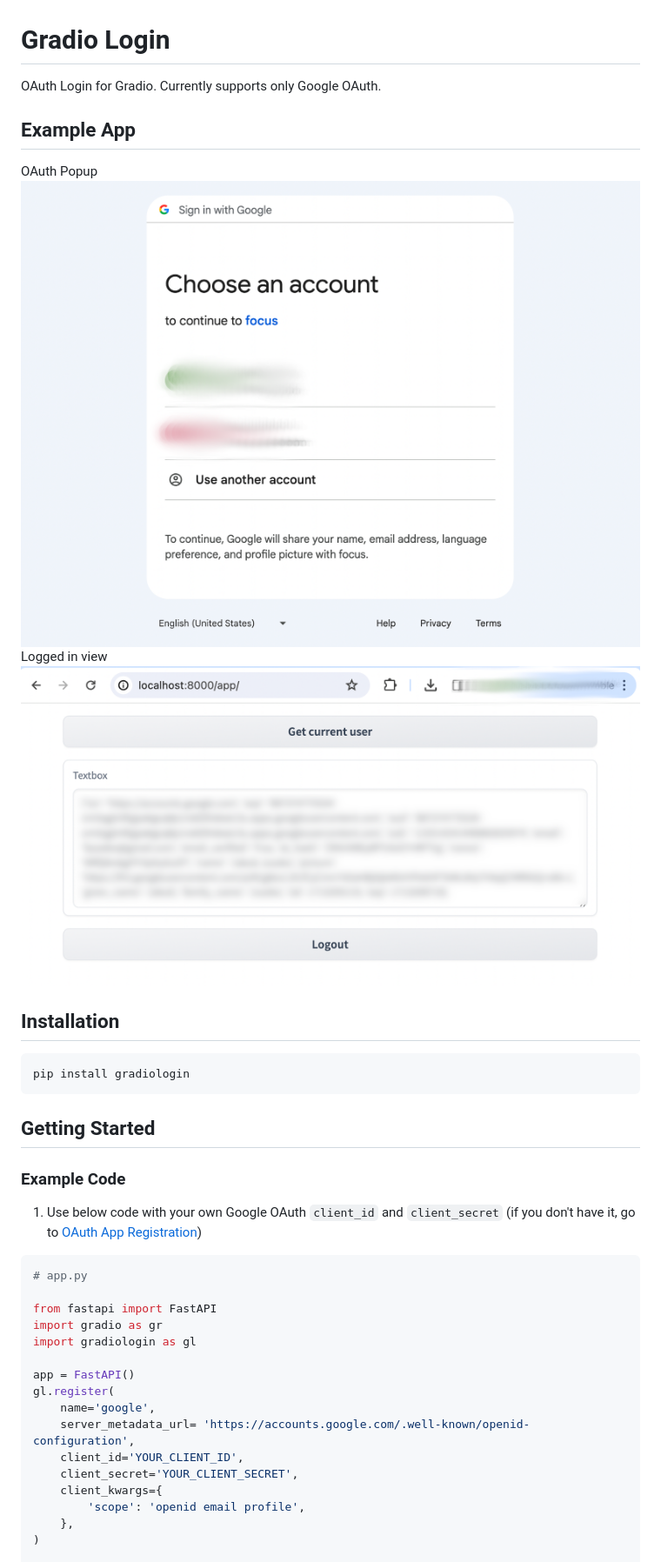
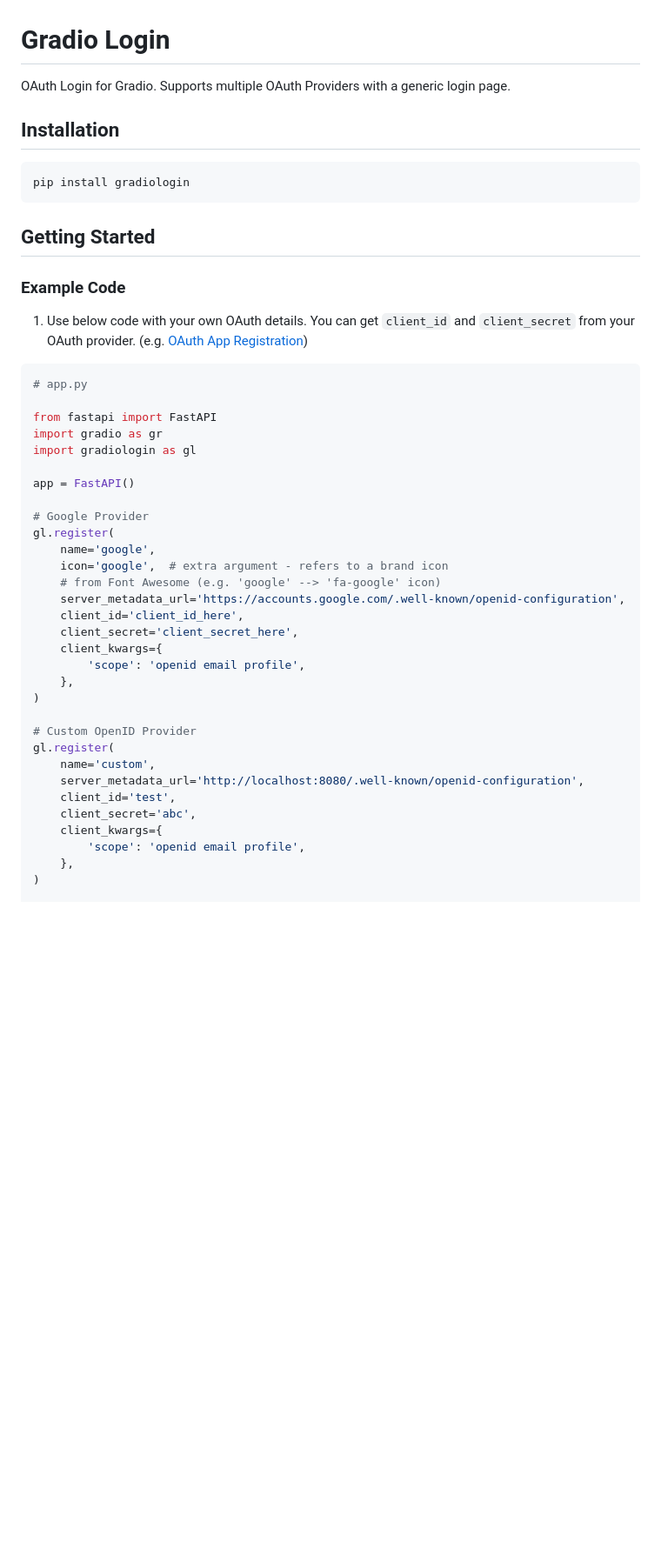
Before and after one commit to jakjus/gradiologin, a Markdown page: README.md, the part around the change printed below. Shown: that part at 87% size. Drawn GitHub-style; pictures changed too: screenshots/0_oauth.png (deleted); blank space fills up the shorter version.

````diff
--- a/README.md
+++ b/README.md
@@ -1,21 +1,18 @@
 # Gradio Login
-OAuth Login for Gradio. Currently supports only Google OAuth.
-
-## Example App
-OAuth Popup
-![Example 1](/screenshots/0_oauth.png)
-Logged in view
-![Example 2](/screenshots/1_app.png)
-
+OAuth Login for Gradio. Supports multiple OAuth Providers with a generic
+login page.
 
 ## Installation
-```
+
+```sh
 pip install gradiologin
 ```
 
 ## Getting Started
+
 ### Example Code
-1. Use below code with your own Google OAuth `client_id` and `client_secret` (if you don't have it, go to [OAuth App Registration](#oauth-app-registration))
+
+1. Use below code with your own OAuth details. You can get `client_id` and `client_secret` from your OAuth provider. (e.g. [OAuth App Registration](#oauth-app-registration))
 
 ```python3
 # app.py
@@ -25,11 +22,26 @@ import gradio as gr
 import gradiologin as gl
 
 app = FastAPI()
+
+# Google Provider
 gl.register(
     name='google',
-    server_metadata_url= 'https://accounts.google.com/.well-known/openid-configuration',
-    client_id='YOUR_CLIENT_ID',
-    client_secret='YOUR_CLIENT_SECRET',
+    icon='google',  # extra argument - refers to a brand icon
+    # from Font Awesome (e.g. 'google' --> 'fa-google' icon)
+    server_metadata_url='https://accounts.google.com/.well-known/openid-configuration',
+    client_id='client_id_here',
+    client_secret='client_secret_here',
+    client_kwargs={
+        'scope': 'openid email profile',
+    },
+)
+
+# Custom OpenID Provider
+gl.register(
+    name='custom',
+    server_metadata_url='http://localhost:8080/.well-known/openid-configuration',
+    client_id='test',
+    client_secret='abc',
     client_kwargs={
         'scope': 'openid email profile',
     },
````
Also changed, not shown: other parts of README.md (+11 -2 lines), screenshots/0_login_page.png (added), 6 other files.
